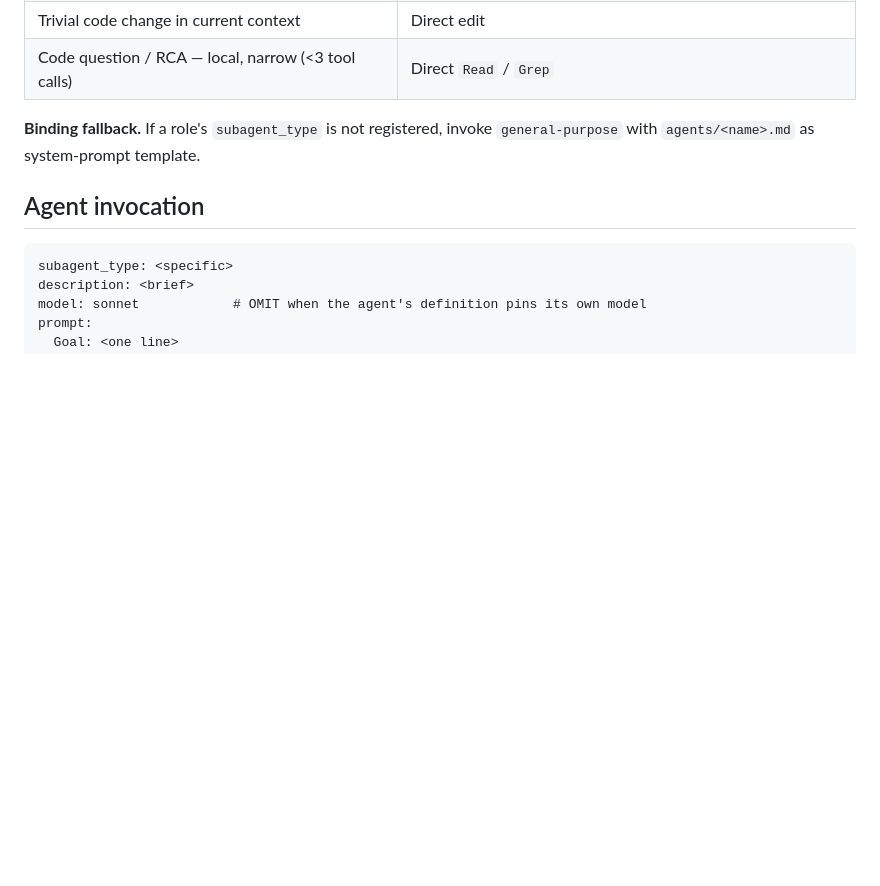
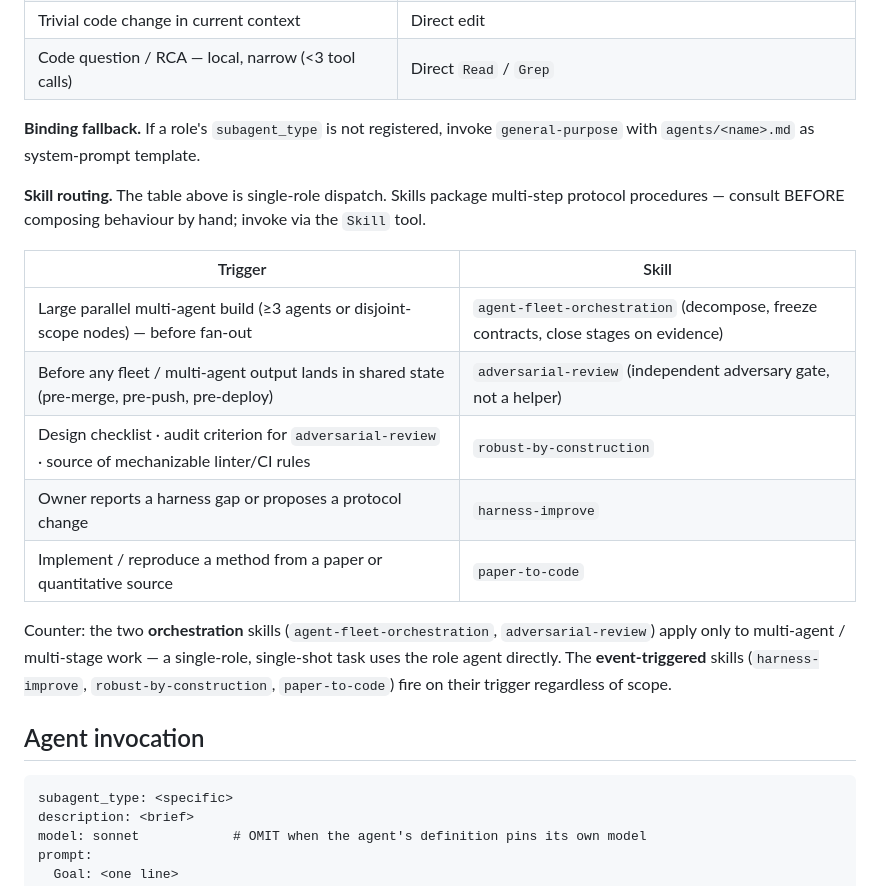
Before and after one commit to AlexShchuka/neuro-matrix, a Markdown page: CLAUDE.md, the part around the change. GitHub-like rendering; blank space fills up the shorter version.

Commit message:
docs(routing): route to skills, not only role agents (N9) (#69)
The Request-routing table dispatched only to role agents (@developer/@analyzer/
@critic/@epistemic-auditor/@translator); grep confirmed no skill mention in
CLAUDE.md. The 5 enabled skills (adversarial-review, agent-fleet-orchestration,
robust-by-construction, harness-improve, paper-to-code) were never routed to, so
multi-agent review and fleet orchestration get hand-built instead of invoked.

Add a Skill-routing block (single-role table stays; skills package multi-step
procedures) with a Counter for single-shot tasks. ROADMAP N9 shipped; N10 (a
PreToolUse skill-consult backstop) recorded open as a separate concern.

Co-authored-by: mirabilis-dev <dev@mirabilis.local>
Co-authored-by: Claude Opus 4.8 (1M context) <noreply@anthropic.com>

````diff
--- a/CLAUDE.md
+++ b/CLAUDE.md
@@ -79,6 +79,18 @@ Add stack-specific rules in `references/per-stack/<stack>.md`. Agents infer stac
 
 **Binding fallback.** If a role's `subagent_type` is not registered, invoke `general-purpose` with `agents/<name>.md` as system-prompt template.
 
+**Skill routing.** The table above is single-role dispatch. Skills package multi-step protocol procedures — consult BEFORE composing behaviour by hand; invoke via the `Skill` tool.
+
+| Trigger | Skill |
+|---|---|
+| Large parallel multi-agent build (≥3 agents or disjoint-scope nodes) — before fan-out | `agent-fleet-orchestration` (decompose, freeze contracts, close stages on evidence) |
+| Before any fleet / multi-agent output lands in shared state (pre-merge, pre-push, pre-deploy) | `adversarial-review` (independent adversary gate, not a helper) |
+| Design checklist · audit criterion for `adversarial-review` · source of mechanizable linter/CI rules | `robust-by-construction` |
+| Owner reports a harness gap or proposes a protocol change | `harness-improve` |
+| Implement / reproduce a method from a paper or quantitative source | `paper-to-code` |
+
+Counter: the two **orchestration** skills (`agent-fleet-orchestration`, `adversarial-review`) apply only to multi-agent / multi-stage work — a single-role, single-shot task uses the role agent directly. The **event-triggered** skills (`harness-improve`, `robust-by-construction`, `paper-to-code`) fire on their trigger regardless of scope.
+
 ## Agent invocation
 ```
 subagent_type: <specific>
````
Also changed, not shown: ROADMAP.md (+2 -0 lines).
